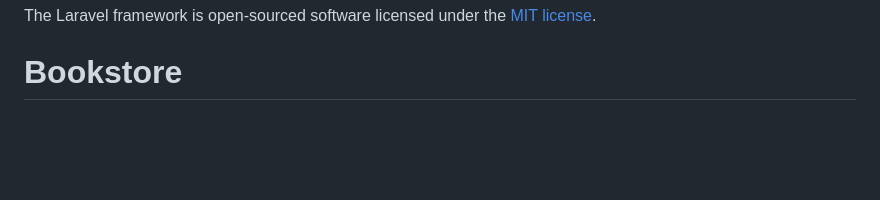
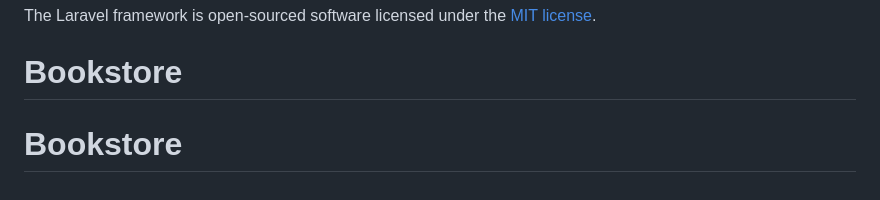
Before and after one commit to erwiksh/BOOKSTORE, a Markdown page: README.md, the part around the change. GitHub-like rendering; blank space fills up the shorter version.

```diff
--- a/README.md
+++ b/README.md
@@ -65,3 +65,4 @@ If you discover a security vulnerability within Laravel, please send an e-mail t
 
 The Laravel framework is open-sourced software licensed under the [MIT license](https://opensource.org/licenses/MIT).
 # Bookstore
+# Bookstore
```
